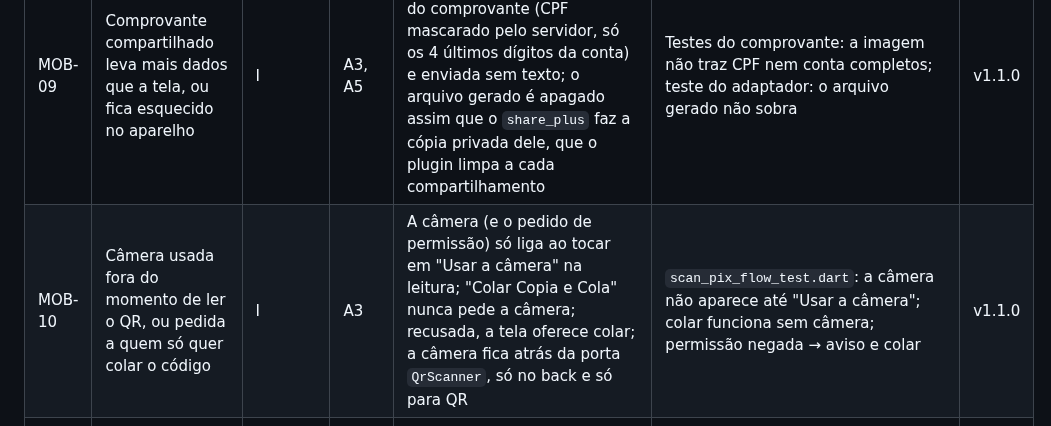
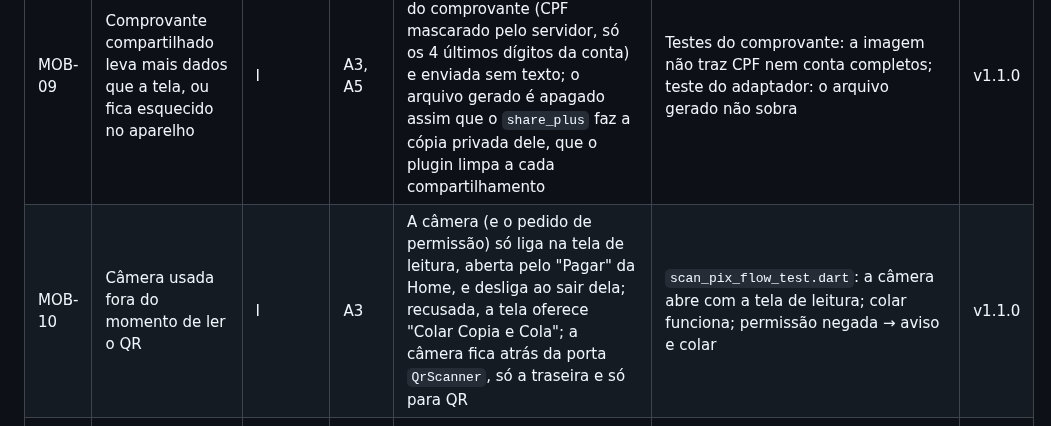
Before and after one commit to renatomf/next-bank, a Markdown page: docs/security/threat-model.md, the part around the change. Drawn GitHub-style.

```diff
--- a/docs/security/threat-model.md
+++ b/docs/security/threat-model.md
@@ -127,7 +127,7 @@ Legenda STRIDE: **S** falsificação de identidade · **T** adulteração · **R
 | MOB-07 | App repete a autorização de um Pix com uma `Idempotency-Key` nova depois de perder a resposta, e o servidor trata como outra tentativa | T | A2, rede | A chave nasce com cada tentativa (criação ou PIN digitado) e é reaproveitada em toda repetição da mesma tentativa; só um PIN novo gera chave nova (plano da semana 6, D11) | Notifier: falha de rede depois de o servidor processar → nova tentativa com a mesma chave; PIN novo → chave nova | 6 |
 | MOB-08 | Chave de assinatura do APK vazada: alguém publica um APK falso que se instala por cima do verdadeiro e captura senha e PIN | S, T | A1, A4, A6 | A chave nasce na máquina do desenvolvedor e vive só no ambiente `release` do GitHub, que aceita apenas tags `v*`, e no backup do desenvolvedor; `*.jks` no `.gitignore` e gitleaks no CI e no pre-commit; o `release.yml` decodifica a chave num arquivo temporário apagado ao fim e nunca a interpola em scripts; cada Release publica o SHA-256 do APK. Chave vazada: novo app (outro `applicationId`), já que o Android não troca a chave de um app instalado | `release.yml` recusa publicar sem a chave; regra de tag do ambiente conferida (`gh api .../environments/release/deployment-branch-policies` → só `v*`); gitleaks | 8 |
 | MOB-09 | Comprovante compartilhado leva mais dados que a tela, ou fica esquecido no aparelho | I | A3, A5 | Imagem montada dos mesmos campos mascarados do comprovante (CPF mascarado pelo servidor, só os 4 últimos dígitos da conta) e enviada sem texto; o arquivo gerado é apagado assim que o `share_plus` faz a cópia privada dele, que o plugin limpa a cada compartilhamento | Testes do comprovante: a imagem não traz CPF nem conta completos; teste do adaptador: o arquivo gerado não sobra | v1.1.0 |
-| MOB-10 | Câmera usada fora do momento de ler o QR, ou pedida a quem só quer colar o código | I | A3 | A câmera (e o pedido de permissão) só liga ao tocar em "Usar a câmera" na leitura; "Colar Copia e Cola" nunca pede a câmera; recusada, a tela oferece colar; a câmera fica atrás da porta `QrScanner`, só no back e só para QR | `scan_pix_flow_test.dart`: a câmera não aparece até "Usar a câmera"; colar funciona sem câmera; permissão negada → aviso e colar | v1.1.0 |
+| MOB-10 | Câmera usada fora do momento de ler o QR | I | A3 | A câmera (e o pedido de permissão) só liga na tela de leitura, aberta pelo "Pagar" da Home, e desliga ao sair dela; recusada, a tela oferece "Colar Copia e Cola"; a câmera fica atrás da porta `QrScanner`, só a traseira e só para QR | `scan_pix_flow_test.dart`: a câmera abre com a tela de leitura; colar funciona; permissão negada → aviso e colar | v1.1.0 |
 | MOB-11 | PIN guardado no aparelho para a biometria: quem conhece o desbloqueio do celular cadastra a própria digital e passa a pagar, ou lê o PIN do armazenamento | I, E | A3, A4 | Chave AES do Keystore que exige biometria forte a cada leitura e é invalidada por digital ou rosto novo; espaço de armazenamento próprio; ativação só com o PIN conferido no servidor; desativar, sair, trocar o PIN, PIN bloqueado ou chave invalidada apagam o PIN guardado; o servidor continua conferindo o PIN em todo Pix (ADR 0004) | Testes dos controllers com um armazenamento falso: chave invalidada → PIN descartado e pedido de novo; sair e trocar o PIN → nada guardado; checkpoint no aparelho com uma digital nova | v1.1.0 |
 | MOB-12 | Quem pega o celular bloqueado vê de quem é a conta | I | A3 | Só o primeiro nome na saudação do desbloqueio (decisão do desenvolvedor), guardado no armazenamento seguro e apagado ao sair; nenhum outro dado da conta e nenhuma chamada ao servidor antes do desbloqueio (F-16) | Teste de widget: só o primeiro nome aparece; teste do logout: o nome é apagado | v1.1.0 |
 | MOB-13 | Rosto (biometria fraca) enganado por foto, vídeo ou pessoa parecida, ou um rosto ou uma digital novos cadastrados por quem conhece o desbloqueio do celular, abre o app (a digital nova invalida a chave do PIN, mas o desbloqueio só confere que há PIN guardado) | I | A3 | O rosto só abre o app: a checagem fraca destrava a tela localmente e nunca libera o PIN; o Pix exige a chave de biometria forte ou o PIN conferido no servidor; oferecido só com o PIN guardado (ativação com o PIN, MOB-11). Risco aceito pelo desenvolvedor: quem engana o rosto vê saldo, extrato e perfil, sem mover dinheiro (ADR 0013) | Teste da revisão do Pix: "Confirmar com biometria" nunca usa a checagem de rosto; teste do desbloqueio: checagem aprovada destrava sem o servidor, cancelada mostra o PIN; sem PIN guardado, nada é oferecido | v1.1.0 |
```
Also changed, not shown: docs/plans/v1.1.0-produtos-do-dia-a-dia.md (+2 -2 lines), docs/security/controles-de-seguranca.md (+1 -1 lines).
